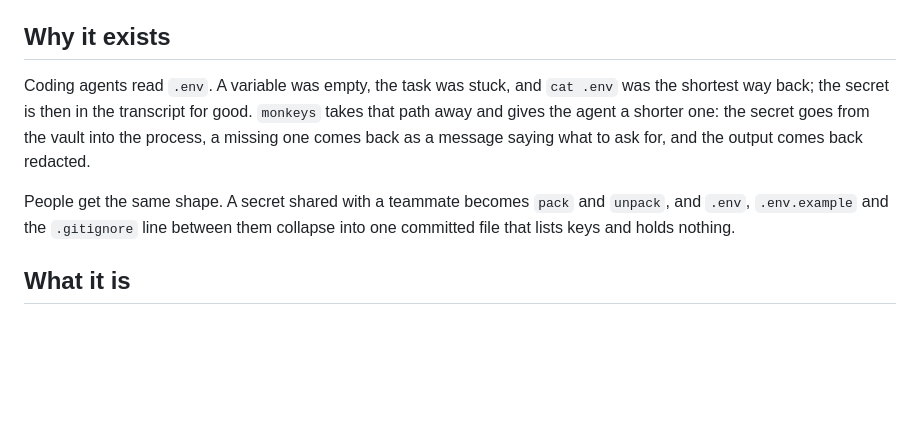
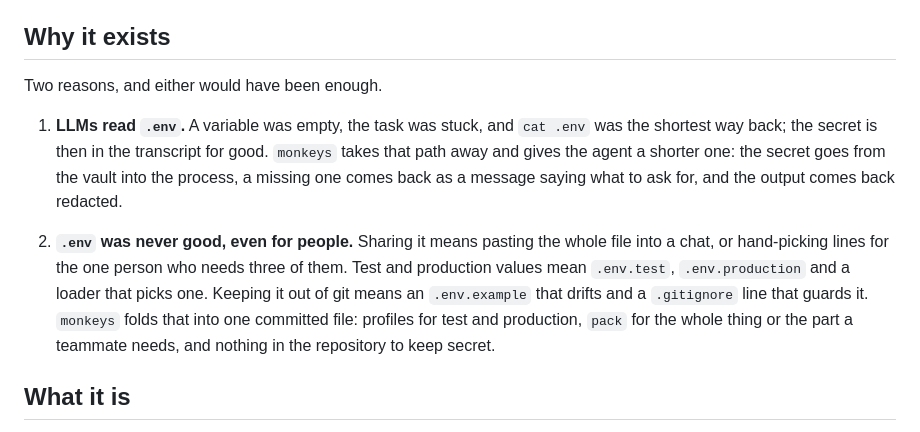
Before and after one commit to eastriverlee/keyenv, a Markdown page: DOCS.md, the part around the change. Rendered like a GitHub page; blank space fills up the shorter version.

Commit message:
docs: the two reasons, numbered
Co-Authored-By: Claude Fable 5.1 <noreply@anthropic.com>

```diff
--- a/DOCS.md
+++ b/DOCS.md
@@ -8,15 +8,23 @@ command prints a stored secret.
 
 ## Why it exists
 
-Coding agents read `.env`. A variable was empty, the task was stuck, and
-`cat .env` was the shortest way back; the secret is then in the transcript
-for good. `monkeys` takes that path away and gives the agent a shorter one:
-the secret goes from the vault into the process, a missing one comes back
-as a message saying what to ask for, and the output comes back redacted.
+Two reasons, and either would have been enough.
 
-People get the same shape. A secret shared with a teammate becomes `pack`
-and `unpack`, and `.env`, `.env.example` and the `.gitignore` line between
-them collapse into one committed file that lists keys and holds nothing.
+1. **LLMs read `.env`.** A variable was empty, the task was stuck, and
+   `cat .env` was the shortest way back; the secret is then in the
+   transcript for good. `monkeys` takes that path away and gives the agent a
+   shorter one: the secret goes from the vault into the process, a missing
+   one comes back as a message saying what to ask for, and the output comes
+   back redacted.
+
+2. **`.env` was never good, even for people.** Sharing it means pasting the
+   whole file into a chat, or hand-picking lines for the one person who
+   needs three of them. Test and production values mean `.env.test`,
+   `.env.production` and a loader that picks one. Keeping it out of git
+   means an `.env.example` that drifts and a `.gitignore` line that guards
+   it. `monkeys` folds that into one committed file: profiles for test and
+   production, `pack` for the whole thing or the part a teammate needs, and
+   nothing in the repository to keep secret.
 
 ## What it is
 
```
